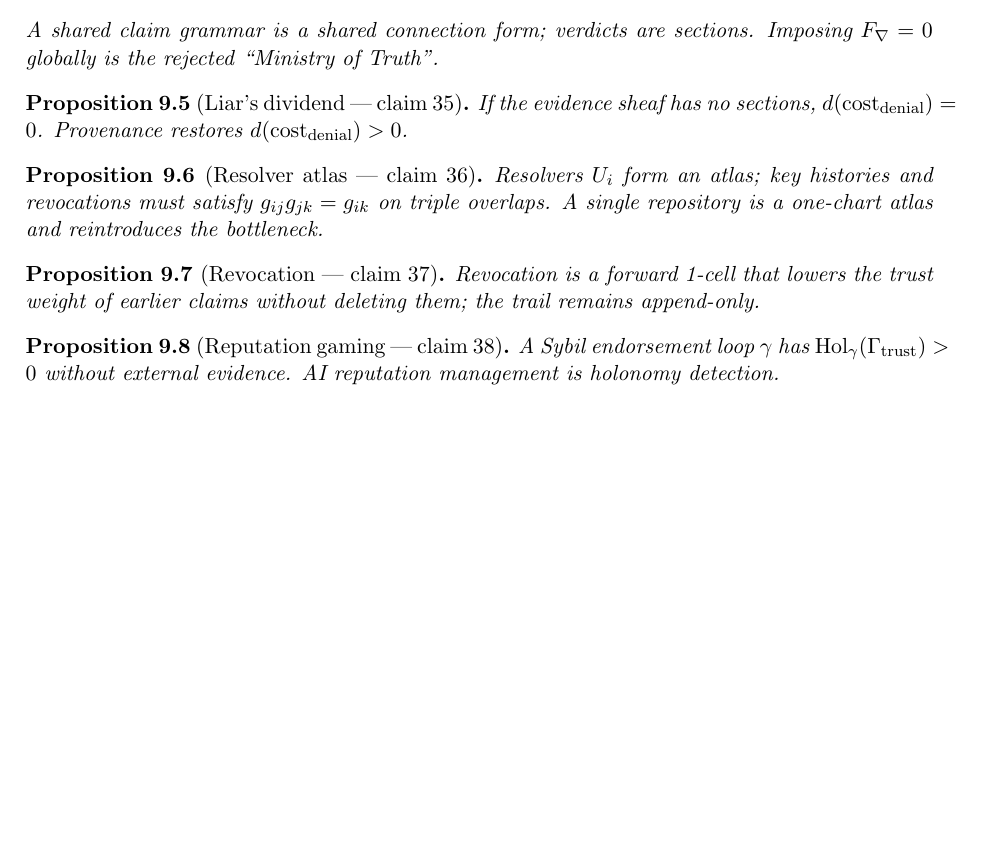
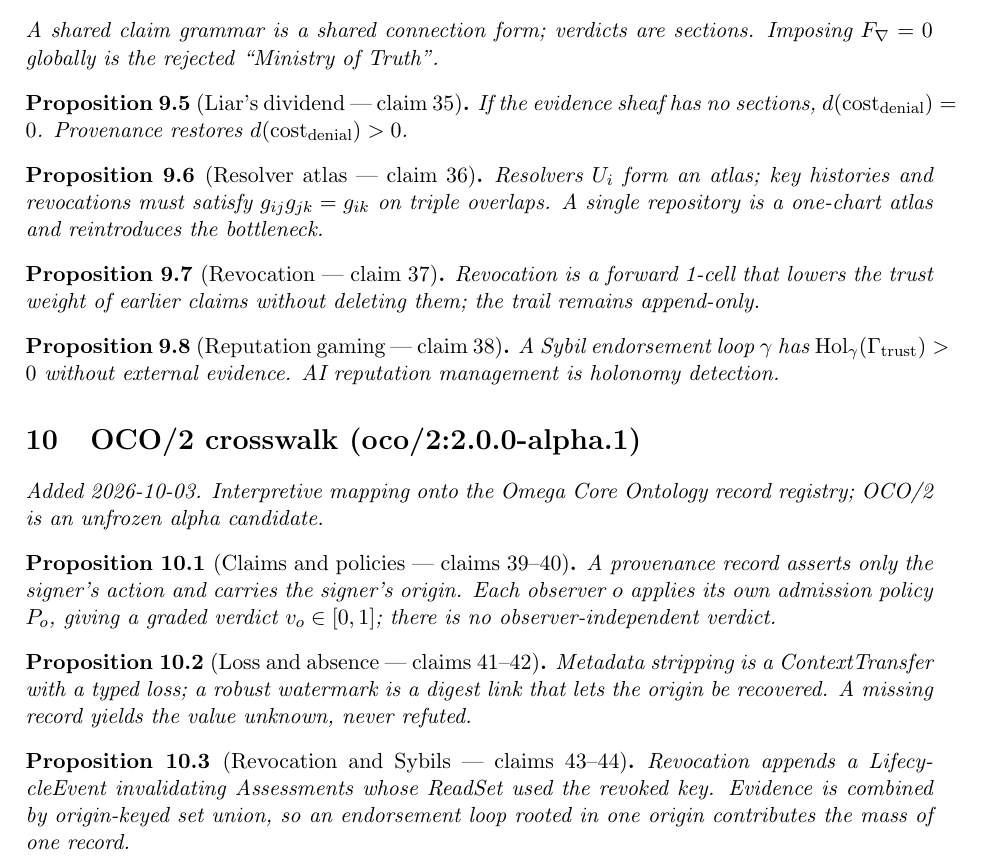
Before and after one commit to bgoertzel-sing/hyperseed-formalizations, a LaTeX paper (substack/2026-08-25-toward-decentralized-digital-provenance/formalization.tex): part of page 5 of 5, cut so that both start at the same text, the shorter picture padded with empty space. Compiled offline with pdfLaTeX.

Commit message:
Add OCO/2 crosswalk to toward-decentralized-digital-provenance

```diff
--- a/substack/2026-08-25-toward-decentralized-digital-provenance/formalization.tex
+++ b/substack/2026-08-25-toward-decentralized-digital-provenance/formalization.tex
@@ -327,4 +327,22 @@ A Sybil endorsement loop $\gamma$ has $\operatorname{Hol}_\gamma(\Gamma_{\mathrm
 without external evidence. AI reputation management is holonomy detection.
 \end{proposition}
 
+
+%======================================================================
+\section{OCO/2 crosswalk (oco/2:2.0.0-alpha.1)}
+\emph{Added 2026-10-03. Interpretive mapping onto the Omega Core Ontology
+record registry; OCO/2 is an unfrozen alpha candidate.}
+
+\begin{proposition}[Claims and policies --- claims 39--40]
+A provenance record asserts only the signer's action and carries the signer's origin. Each observer $o$ applies its own admission policy $P_o$, giving a graded verdict $v_o\in[0,1]$; there is no observer-independent verdict.
+\end{proposition}
+
+\begin{proposition}[Loss and absence --- claims 41--42]
+Metadata stripping is a ContextTransfer with a typed loss; a robust watermark is a digest link that lets the origin be recovered. A missing record yields the value unknown, never refuted.
+\end{proposition}
+
+\begin{proposition}[Revocation and Sybils --- claims 43--44]
+Revocation appends a LifecycleEvent invalidating Assessments whose ReadSet used the revoked key. Evidence is combined by origin-keyed set union, so an endorsement loop rooted in one origin contributes the mass of one record.
+\end{proposition}
+
 \end{document}
```
Also changed, not shown: substack/2026-08-25-toward-decentralized-digital-provenance/claims.md (+14 -0 lines), substack/2026-08-25-toward-decentralized-digital-provenance/README.md, 1 other file.
